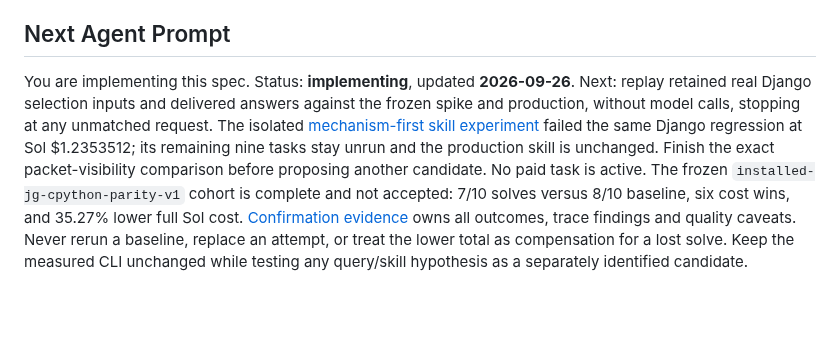
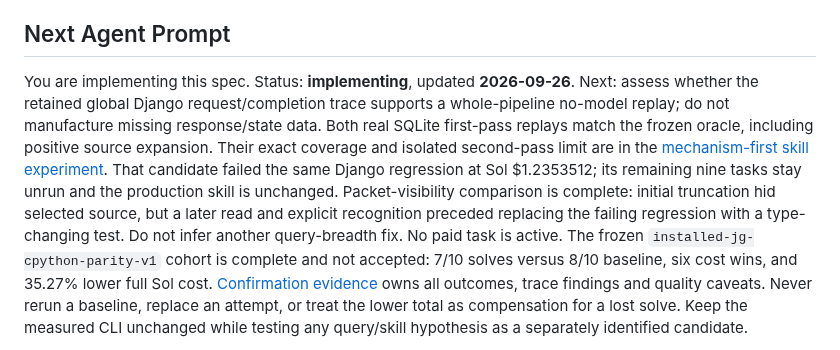
Before and after one commit to Intelligent-Intern/layagrep, a Markdown page: specs/jevgrep/README.md, the part around the change. GitHub-like rendering; blank space fills up the shorter version.

Commit message:
Record exact real-source replay and its global-state boundary

```diff
--- a/specs/jevgrep/README.md
+++ b/specs/jevgrep/README.md
@@ -7,12 +7,16 @@ Jev classification through Vercel AI Gateway. This is the build plan; production
 ## Next Agent Prompt
 
 You are implementing this spec. Status: **implementing**, updated **2026-09-26**.
-Next: replay retained real Django selection inputs and delivered answers against
-the frozen spike and production, without model calls, stopping at any unmatched
-request. The isolated [mechanism-first skill experiment](assets/query-framing-study.md)
+Next: assess whether the retained global Django request/completion trace supports
+a whole-pipeline no-model replay; do not manufacture missing response/state data.
+Both real SQLite first-pass replays match the frozen oracle, including positive
+source expansion. Their exact coverage and isolated second-pass limit are in the
+[mechanism-first skill experiment](assets/query-framing-study.md). That candidate
 failed the same Django regression at Sol $1.2353512; its remaining nine tasks stay
-unrun and the production skill is unchanged. Finish the exact packet-visibility
-comparison before proposing another candidate. No paid task is active.
+unrun and the production skill is unchanged. Packet-visibility comparison is
+complete: initial truncation hid selected source, but a later read and explicit
+recognition preceded replacing the failing regression with a type-changing test.
+Do not infer another query-breadth fix. No paid task is active.
 The frozen `installed-jg-cpython-parity-v1` cohort is complete and not accepted:
 7/10 solves versus 8/10 baseline, six cost wins, and 35.27% lower full Sol cost.
 [Confirmation evidence](assets/cpython-confirmation.md) owns all outcomes, trace
```
Also changed, not shown: 1 other file.
